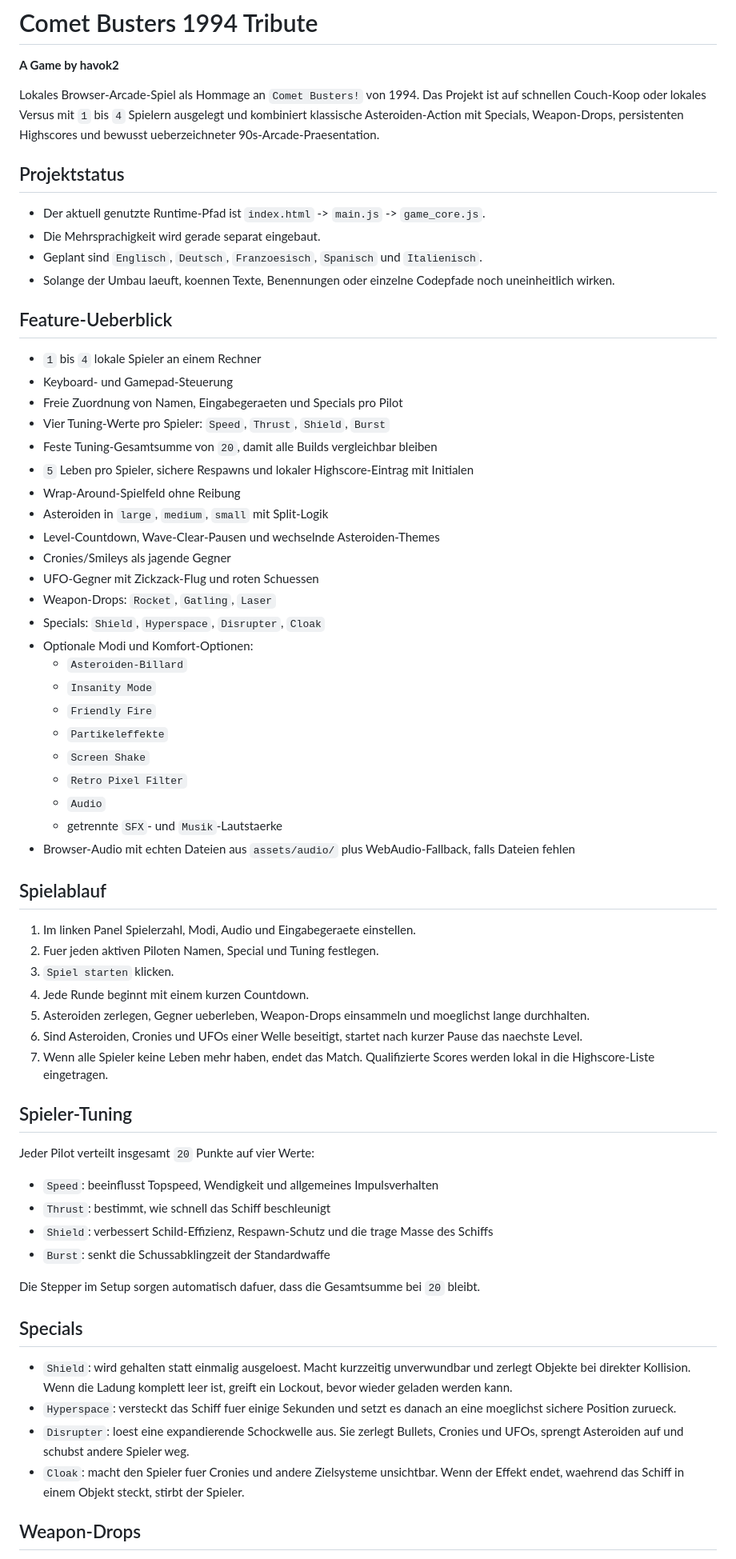
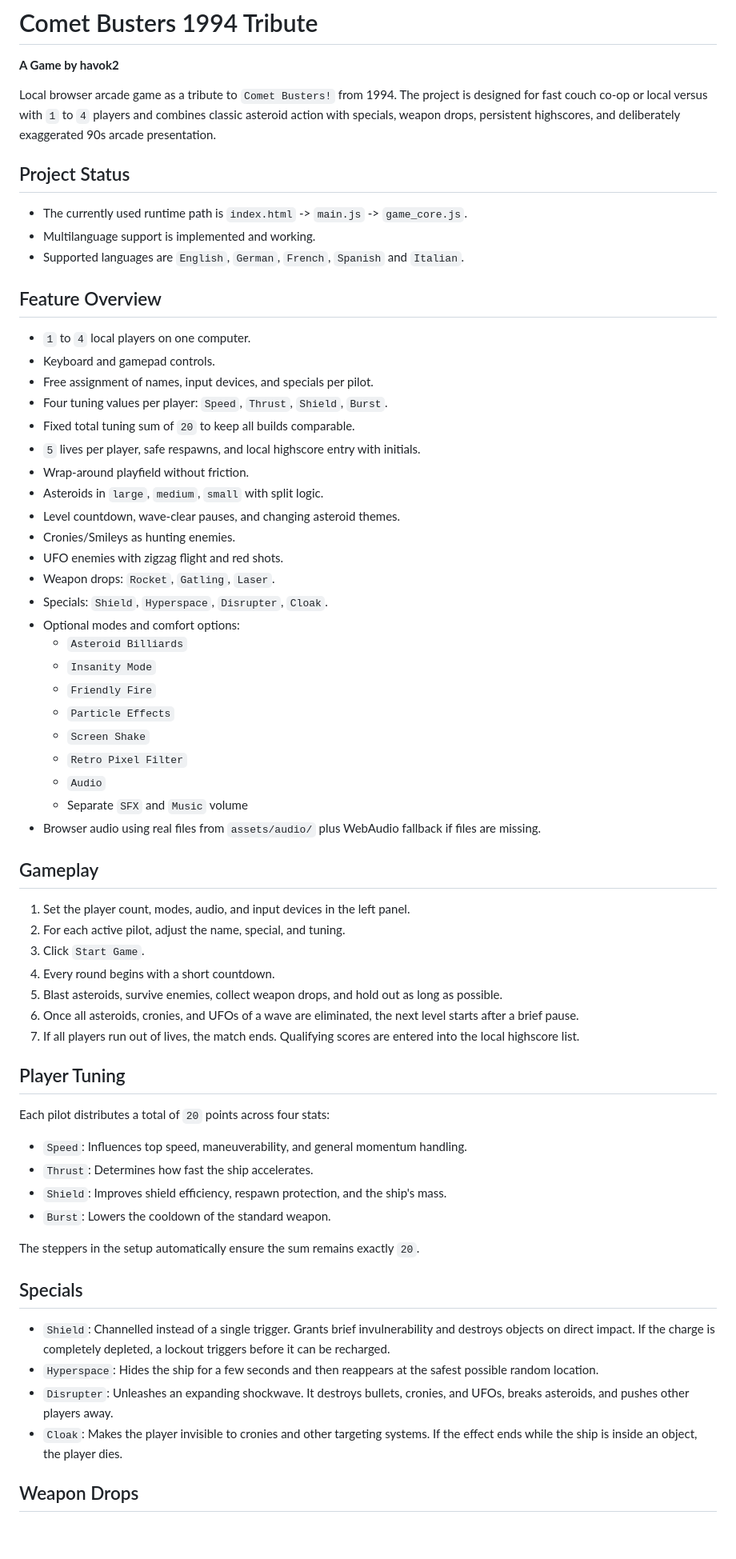
Before and after one commit to havok2-htwo/COMETBUSTERS1994, a Markdown page: README.md, the part around one of its changes. Shown at 80% size. GitHub-like rendering; blank space fills up the shorter version.

Commit message:
Translate README to English

```diff
--- a/README.md
+++ b/README.md
@@ -2,68 +2,67 @@
 
 **A Game by havok2**
 
-Lokales Browser-Arcade-Spiel als Hommage an `Comet Busters!` von 1994. Das Projekt ist auf schnellen Couch-Koop oder lokales Versus mit `1` bis `4` Spielern ausgelegt und kombiniert klassische Asteroiden-Action mit Specials, Weapon-Drops, persistenten Highscores und bewusst ueberzeichneter 90s-Arcade-Praesentation.
+Local browser arcade game as a tribute to `Comet Busters!` from 1994. The project is designed for fast couch co-op or local versus with `1` to `4` players and combines classic asteroid action with specials, weapon drops, persistent highscores, and deliberately exaggerated 90s arcade presentation.
 
-## Projektstatus
+## Project Status
 
-- Der aktuell genutzte Runtime-Pfad ist `index.html` -> `main.js` -> `game_core.js`.
-- Die Mehrsprachigkeit wird gerade separat eingebaut.
-- Geplant sind `Englisch`, `Deutsch`, `Franzoesisch`, `Spanisch` und `Italienisch`.
-- Solange der Umbau laeuft, koennen Texte, Benennungen oder einzelne Codepfade noch uneinheitlich wirken.
+- The currently used runtime path is `index.html` -> `main.js` -> `game_core.js`.
+- Multilanguage support is implemented and working.
+- Supported languages are `English`, `German`, `French`, `Spanish` and `Italian`.
 
-## Feature-Ueberblick
+## Feature Overview
 
-- `1` bis `4` lokale Spieler an einem Rechner
-- Keyboard- und Gamepad-Steuerung
-- Freie Zuordnung von Namen, Eingabegeraeten und Specials pro Pilot
-- Vier Tuning-Werte pro Spieler: `Speed`, `Thrust`, `Shield`, `Burst`
-- Feste Tuning-Gesamtsumme von `20`, damit alle Builds vergleichbar bleiben
-- `5` Leben pro Spieler, sichere Respawns und lokaler Highscore-Eintrag mit Initialen
-- Wrap-Around-Spielfeld ohne Reibung
-- Asteroiden in `large`, `medium`, `small` mit Split-Logik
-- Level-Countdown, Wave-Clear-Pausen und wechselnde Asteroiden-Themes
-- Cronies/Smileys als jagende Gegner
-- UFO-Gegner mit Zickzack-Flug und roten Schuessen
-- Weapon-Drops: `Rocket`, `Gatling`, `Laser`
-- Specials: `Shield`, `Hyperspace`, `Disrupter`, `Cloak`
-- Optionale Modi und Komfort-Optionen:
-  - `Asteroiden-Billard`
+- `1` to `4` local players on one computer.
+- Keyboard and gamepad controls.
+- Free assignment of names, input devices, and specials per pilot.
+- Four tuning values per player: `Speed`, `Thrust`, `Shield`, `Burst`.
+- Fixed total tuning sum of `20` to keep all builds comparable.
+- `5` lives per player, safe respawns, and local highscore entry with initials.
+- Wrap-around playfield without friction.
+- Asteroids in `large`, `medium`, `small` with split logic.
+- Level countdown, wave-clear pauses, and changing asteroid themes.
+- Cronies/Smileys as hunting enemies.
+- UFO enemies with zigzag flight and red shots.
+- Weapon drops: `Rocket`, `Gatling`, `Laser`.
+- Specials: `Shield`, `Hyperspace`, `Disrupter`, `Cloak`.
+- Optional modes and comfort options:
+  - `Asteroid Billiards`
   - `Insanity Mode`
   - `Friendly Fire`
-  - `Partikeleffekte`
+  - `Particle Effects`
   - `Screen Shake`
   - `Retro Pixel Filter`
   - `Audio`
-  - getrennte `SFX`- und `Musik`-Lautstaerke
-- Browser-Audio mit echten Dateien aus `assets/audio/` plus WebAudio-Fallback, falls Dateien fehlen
+  - Separate `SFX` and `Music` volume
+- Browser audio using real files from `assets/audio/` plus WebAudio fallback if files are missing.
 
-## Spielablauf
+## Gameplay
 
-1. Im linken Panel Spielerzahl, Modi, Audio und Eingabegeraete einstellen.
-2. Fuer jeden aktiven Piloten Namen, Special und Tuning festlegen.
-3. `Spiel starten` klicken.
-4. Jede Runde beginnt mit einem kurzen Countdown.
-5. Asteroiden zerlegen, Gegner ueberleben, Weapon-Drops einsammeln und moeglichst lange durchhalten.
-6. Sind Asteroiden, Cronies und UFOs einer Welle beseitigt, startet nach kurzer Pause das naechste Level.
-7. Wenn alle Spieler keine Leben mehr haben, endet das Match. Qualifizierte Scores werden lokal in die Highscore-Liste eingetragen.
+1. Set the player count, modes, audio, and input devices in the left panel.
+2. For each active pilot, adjust the name, special, and tuning.
+3. Click `Start Game`.
+4. Every round begins with a short countdown.
+5. Blast asteroids, survive enemies, collect weapon drops, and hold out as long as possible.
+6. Once all asteroids, cronies, and UFOs of a wave are eliminated, the next level starts after a brief pause.
+7. If all players run out of lives, the match ends. Qualifying scores are entered into the local highscore list.
 
-## Spieler-Tuning
+## Player Tuning
 
-Jeder Pilot verteilt insgesamt `20` Punkte auf vier Werte:
+Each pilot distributes a total of `20` points across four stats:
 
-- `Speed`: beeinflusst Topspeed, Wendigkeit und allgemeines Impulsverhalten
-- `Thrust`: bestimmt, wie schnell das Schiff beschleunigt
-- `Shield`: verbessert Schild-Effizienz, Respawn-Schutz und die trage Masse des Schiffs
-- `Burst`: senkt die Schussabklingzeit der Standardwaffe
+- `Speed`: Influences top speed, maneuverability, and general momentum handling.
+- `Thrust`: Determines how fast the ship accelerates.
+- `Shield`: Improves shield efficiency, respawn protection, and the ship's mass.
+- `Burst`: Lowers the cooldown of the standard weapon.
 
-Die Stepper im Setup sorgen automatisch dafuer, dass die Gesamtsumme bei `20` bleibt.
+The steppers in the setup automatically ensure the sum remains exactly `20`.
 
 ## Specials
 
-- `Shield`: wird gehalten statt einmalig ausgeloest. Macht kurzzeitig unverwundbar und zerlegt Objekte bei direkter Kollision. Wenn die Ladung komplett leer ist, greift ein Lockout, bevor wieder geladen werden kann.
-- `Hyperspace`: versteckt das Schiff fuer einige Sekunden und setzt es danach an eine moeglichst sichere Position zurueck.
-- `Disrupter`: loest eine expandierende Schockwelle aus. Sie zerlegt Bullets, Cronies und UFOs, sprengt Asteroiden auf und schubst andere Spieler weg.
-- `Cloak`: macht den Spieler fuer Cronies und andere Zielsysteme unsichtbar. Wenn der Effekt endet, waehrend das Schiff in einem Objekt steckt, stirbt der Spieler.
+- `Shield`: Channelled instead of a single trigger. Grants brief invulnerability and destroys objects on direct impact. If the charge is completely depleted, a lockout triggers before it can be recharged.
+- `Hyperspace`: Hides the ship for a few seconds and then reappears at the safest possible random location.
+- `Disrupter`: Unleashes an expanding shockwave. It destroys bullets, cronies, and UFOs, breaks asteroids, and pushes other players away.
+- `Cloak`: Makes the player invisible to cronies and other targeting systems. If the effect ends while the ship is inside an object, the player dies.
 
-## Weapon-Drops
+## Weapon Drops
 
```
Also changed, not shown: other parts of README.md (+95 -94 lines).
